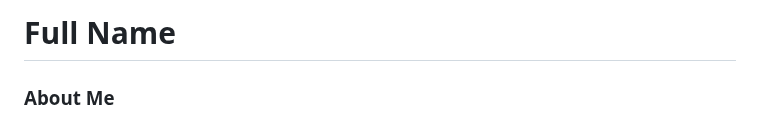
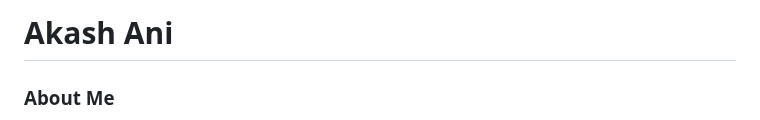
Before and after one commit to gtech-mulearn/Top-100-Coders, a Markdown page: profile/akashani@mulearn.md, the part around the change. Drawn GitHub-style.

```diff
--- a/profile/akashani@mulearn.md
+++ b/profile/akashani@mulearn.md
@@ -1,4 +1,4 @@
-# Full Name
+# Akash Ani
 
 ### About Me
 
```
